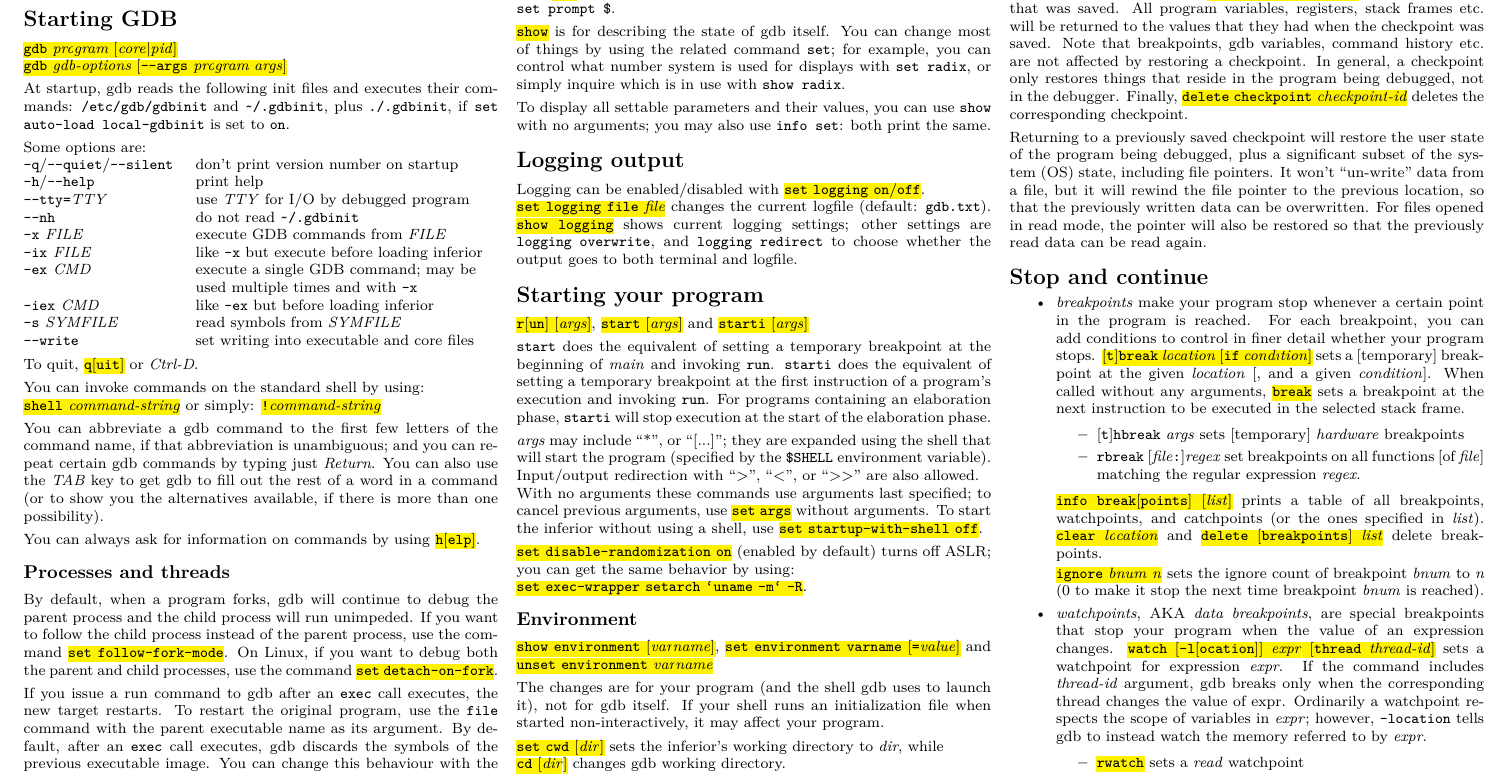
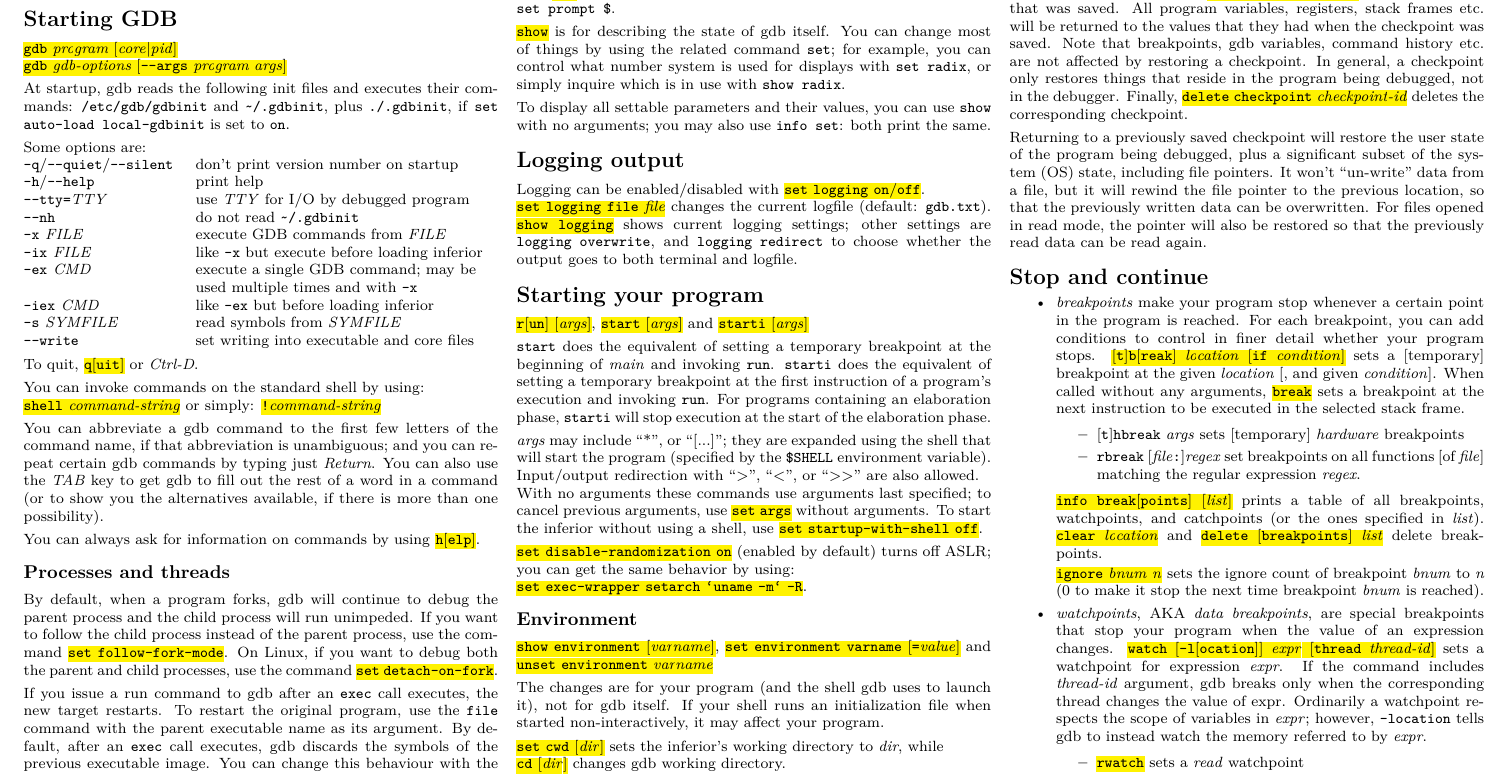
Before and after one commit to zxgio/gdb_gef-cheatsheet, a LaTeX document (gdb_gef-cheatsheet.tex): part of page 1 of 2, cut so that both start at the same text. Compiled offline with pdfLaTeX.

Commit message:
add b shortcut

```diff
--- a/gdb_gef-cheatsheet.tex
+++ b/gdb_gef-cheatsheet.tex
@@ -184,7 +184,7 @@
 \section{Stop and continue}
 \begin{itemize}
 \item \emph{breakpoints} make your program stop whenever a certain point in the program is reached.  For each breakpoint, you can add conditions to control in finer detail whether your program stops.
-\hl{[\texttt{t}]\texttt{break }\textit{location} [\texttt{if} \textit{condition}]} sets a [temporary] breakpoint at the given \textit{location} [, and a given \textit{condition}]. When called without any arguments, \hl{\texttt{break}} sets a breakpoint at the next instruction to be executed in the selected stack frame.
+\hl{[\texttt{t}]\texttt{b}[\texttt{reak}] \textit{location} [\texttt{if} \textit{condition}]} sets a [temporary] breakpoint at the given \textit{location} [, and given \textit{condition}]. When called without any arguments, \hl{\texttt{break}} sets a breakpoint at the next instruction to be executed in the selected stack frame.
 	\begin{itemize}
 	\item {}[\texttt{t}]\texttt{hbreak} \textit{args} sets [temporary] \emph{hardware} breakpoints
 	\item \texttt{rbreak} [\textit{file}\texttt{:}]\textit{regex} set breakpoints on all functions [of \textit{file}] matching the regular expression \textit{regex}.
```
Also changed, not shown: gdb_gef-cheatsheet.pdf.
